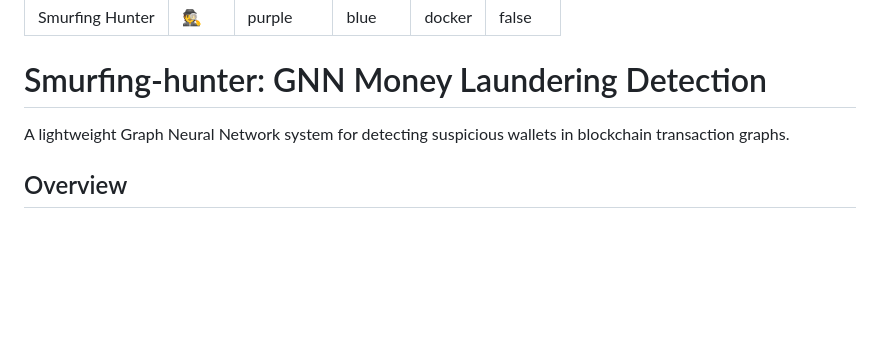
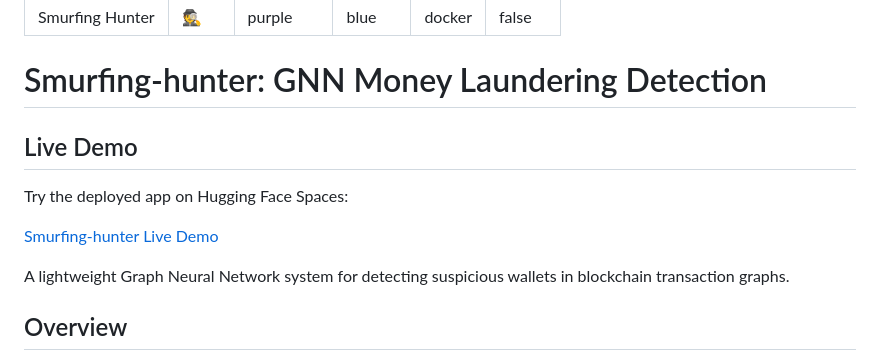
Before and after one commit to AnoushkaNavale/Smurfing-hunter, a Markdown page: README.md, the part around the change. Drawn GitHub-style; blank space fills up the shorter version.

Commit message:
Add live demo link

```diff
--- a/README.md
+++ b/README.md
@@ -7,6 +7,12 @@ sdk: docker
 pinned: false
 ---
 # Smurfing-hunter: GNN Money Laundering Detection
+
+## Live Demo
+
+Try the deployed app on Hugging Face Spaces:
+
+[Smurfing-hunter Live Demo](https://huggingface.co/spaces/sncdwculbcw/smurfing-hunter)
 
 A lightweight Graph Neural Network system for detecting suspicious wallets in
 blockchain transaction graphs.
```
